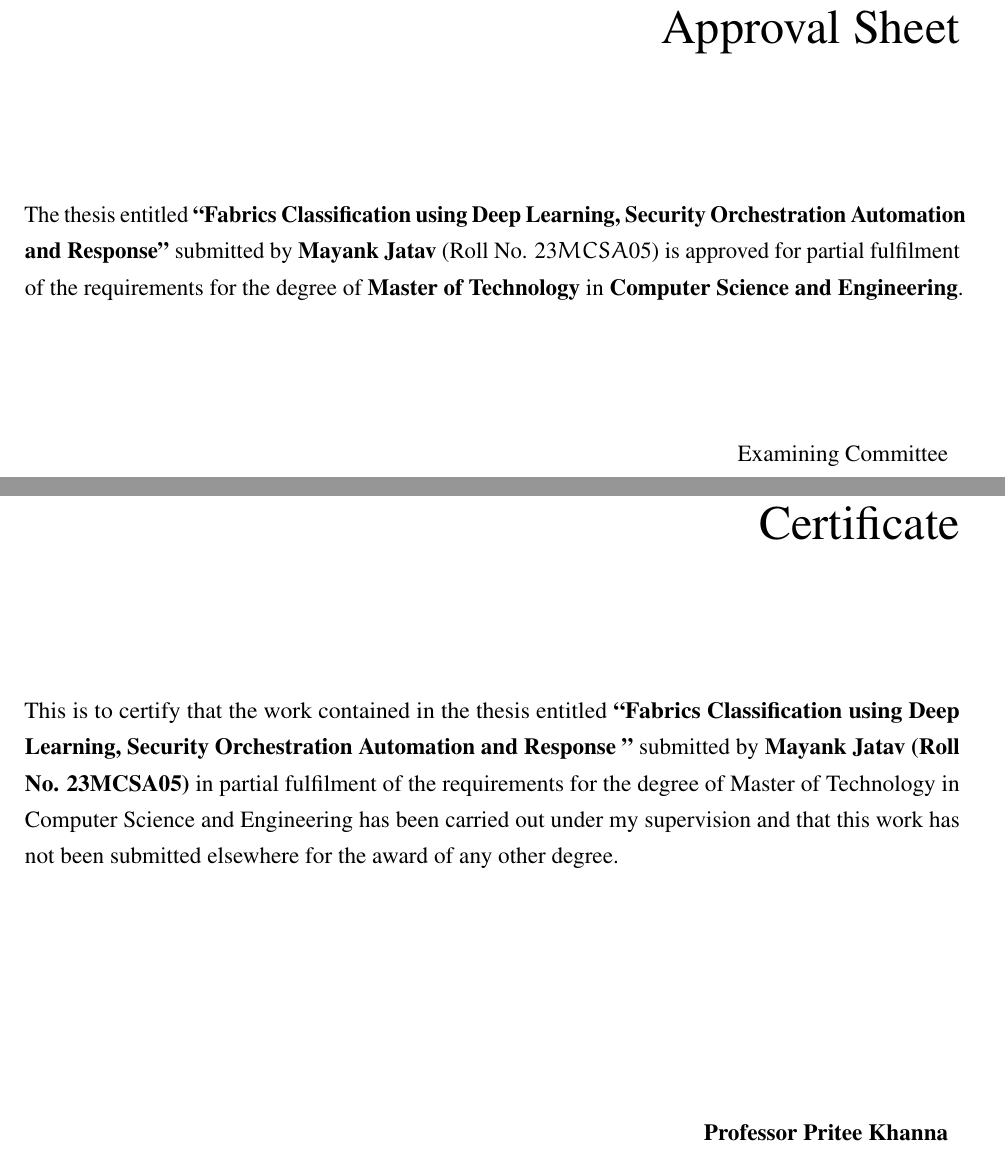
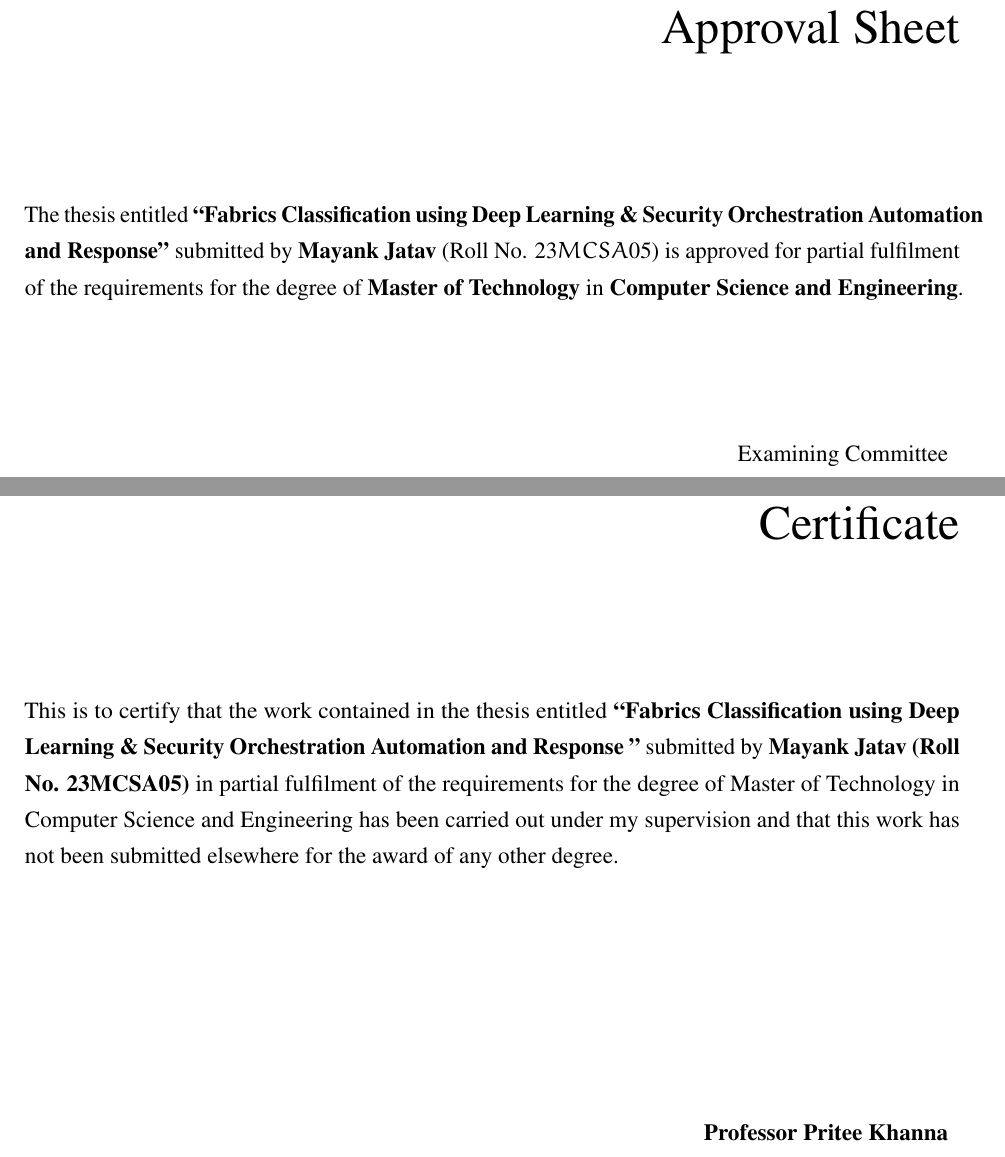
Before and after one commit to MayankJatav/MastersThesis, a LaTeX thesis (thesis.tex, which reads contents/approval.tex, contents/certificate.tex): two parts of pages 3 and 5 of 31, joined at a grey line, cut so that both start at the same text. Compiled offline with pdfLaTeX.

Commit message:
Title Updates

```diff
--- a/contents/approval.tex
+++ b/contents/approval.tex
@@ -6,7 +6,7 @@
 
 %%%%%%%%%%%%%%%%%%%%%%%%%%%%%%%%%%%%%%%%%%%%%%%%%%%%%%%%%%%%%%%%%%%%%%%%%%%%%%%%%%%%%%%%%%%%%%%%%%%%%%
 
-\nohyphens{The thesis entitled \textbf{``Fabrics Classification using Deep Learning, Security Orchestration Automation and Response''} submitted by \textbf{Mayank Jatav} (Roll No. $23MCSA05$) is approved for partial fulfilment of the requirements for the degree of {\it \bf Master of Technology} in {\it \bf Computer Science and Engineering}.}
+\nohyphens{The thesis entitled \textbf{``Fabrics Classification using Deep Learning \& Security Orchestration Automation and Response''} submitted by \textbf{Mayank Jatav} (Roll No. $23MCSA05$) is approved for partial fulfilment of the requirements for the degree of {\it \bf Master of Technology} in {\it \bf Computer Science and Engineering}.}
 
 %%%%%%%%%%%%%%%%%%%%%%%%%%%%%%%%%%%%%%%%%%%%%%%%%%%%%%%%%%%%%%%%%%%%%%%%%%%%%%%%%%%%%%%%%%%%%%%%%%%%%%
 
--- a/contents/certificate.tex
+++ b/contents/certificate.tex
@@ -7,7 +7,7 @@
 
 %%%%%%%%%%%%%%%%%%%%%%%%%%%%%%%%%%%%%%%%%%%%%%%%%%%%%%%%%%%%%%%%%%%%%%%%%%%%%%%%%%%%%%%%%%%%%%%%%%%%%%
 
-\nohyphens{This is to certify that the work contained in the thesis entitled \textbf{\textquotedblleft Fabrics Classification using Deep Learning, Security Orchestration Automation and Response \textquotedblright} submitted by \textbf{Mayank Jatav (Roll No. 23MCSA05)} in partial fulfilment of the requirements for the degree of Master of Technology in Computer Science and Engineering has been carried out under my supervision and that this work has not been submitted elsewhere for the award of any other degree.}
+\nohyphens{This is to certify that the work contained in the thesis entitled \textbf{\textquotedblleft Fabrics Classification using Deep Learning \& Security Orchestration Automation and Response \textquotedblright} submitted by \textbf{Mayank Jatav (Roll No. 23MCSA05)} in partial fulfilment of the requirements for the degree of Master of Technology in Computer Science and Engineering has been carried out under my supervision and that this work has not been submitted elsewhere for the award of any other degree.}
 
 %%%%%%%%%%%%%%%%%%%%%%%%%%%%%%%%%%%%%%%%%%%%%%%%%%%%%%%%%%%%%%%%%%%%%%%%%%%%%%%%%%%%%%%%%%%%%%%%%%%%%%
 
```
Also changed, not shown: contents/declaration.tex (+1 -1 lines), contents/title_page.tex (+1 -0 lines), thesis.tex (+4 -4 lines).
